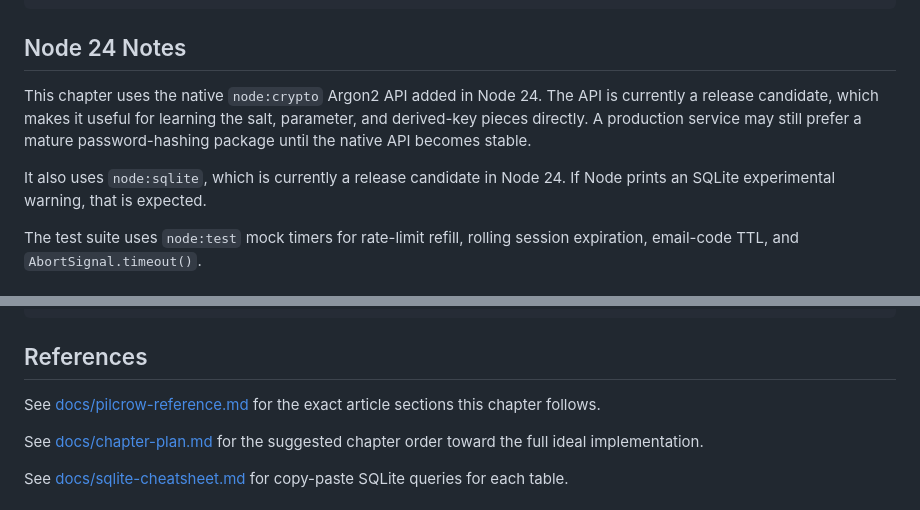
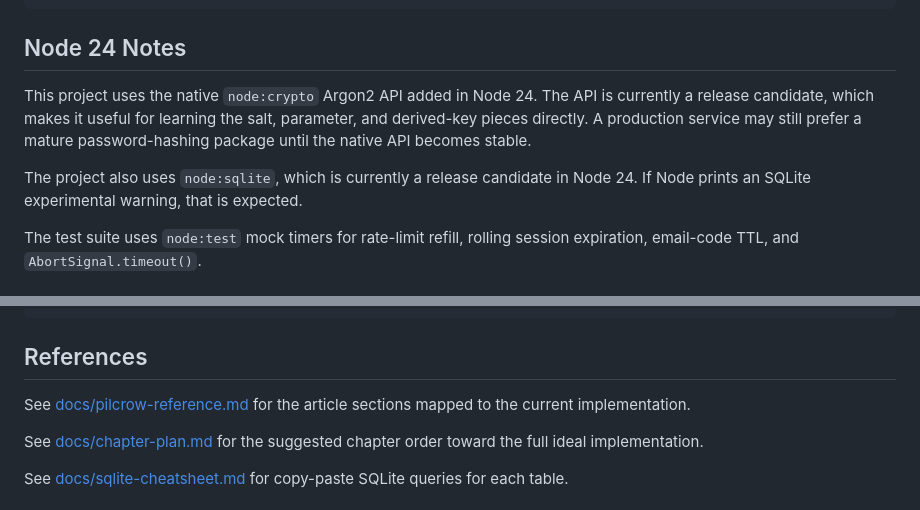
Before and after one commit to wei-yuuuu/auth-node-learning, a Markdown page: README.md, 2 parts joined by grey strips. Rendered like a GitHub page.

Commit message:
docs(readme): clarify project-wide wording
Co-authored-by: Codex <codex@openai.com>

```diff
--- a/README.md
+++ b/README.md
@@ -71,9 +71,9 @@ npm run test:random
 
 ## Node 24 Notes
 
-This chapter uses the native `node:crypto` Argon2 API added in Node 24. The API is currently a release candidate, which makes it useful for learning the salt, parameter, and derived-key pieces directly. A production service may still prefer a mature password-hashing package until the native API becomes stable.
+This project uses the native `node:crypto` Argon2 API added in Node 24. The API is currently a release candidate, which makes it useful for learning the salt, parameter, and derived-key pieces directly. A production service may still prefer a mature password-hashing package until the native API becomes stable.
 
-It also uses `node:sqlite`, which is currently a release candidate in Node 24. If Node prints an SQLite experimental warning, that is expected.
+The project also uses `node:sqlite`, which is currently a release candidate in Node 24. If Node prints an SQLite experimental warning, that is expected.
 
 The test suite uses `node:test` mock timers for rate-limit refill, rolling session expiration, email-code TTL, and `AbortSignal.timeout()`.
 
@@ -139,7 +139,7 @@ curl -i -X POST http://localhost:3000/password-reset/finish \
 
 ## References
 
-See [docs/pilcrow-reference.md](docs/pilcrow-reference.md) for the exact article sections this chapter follows.
+See [docs/pilcrow-reference.md](docs/pilcrow-reference.md) for the article sections mapped to the current implementation.
 
 See [docs/chapter-plan.md](docs/chapter-plan.md) for the suggested chapter order toward the full ideal implementation.
 
```
